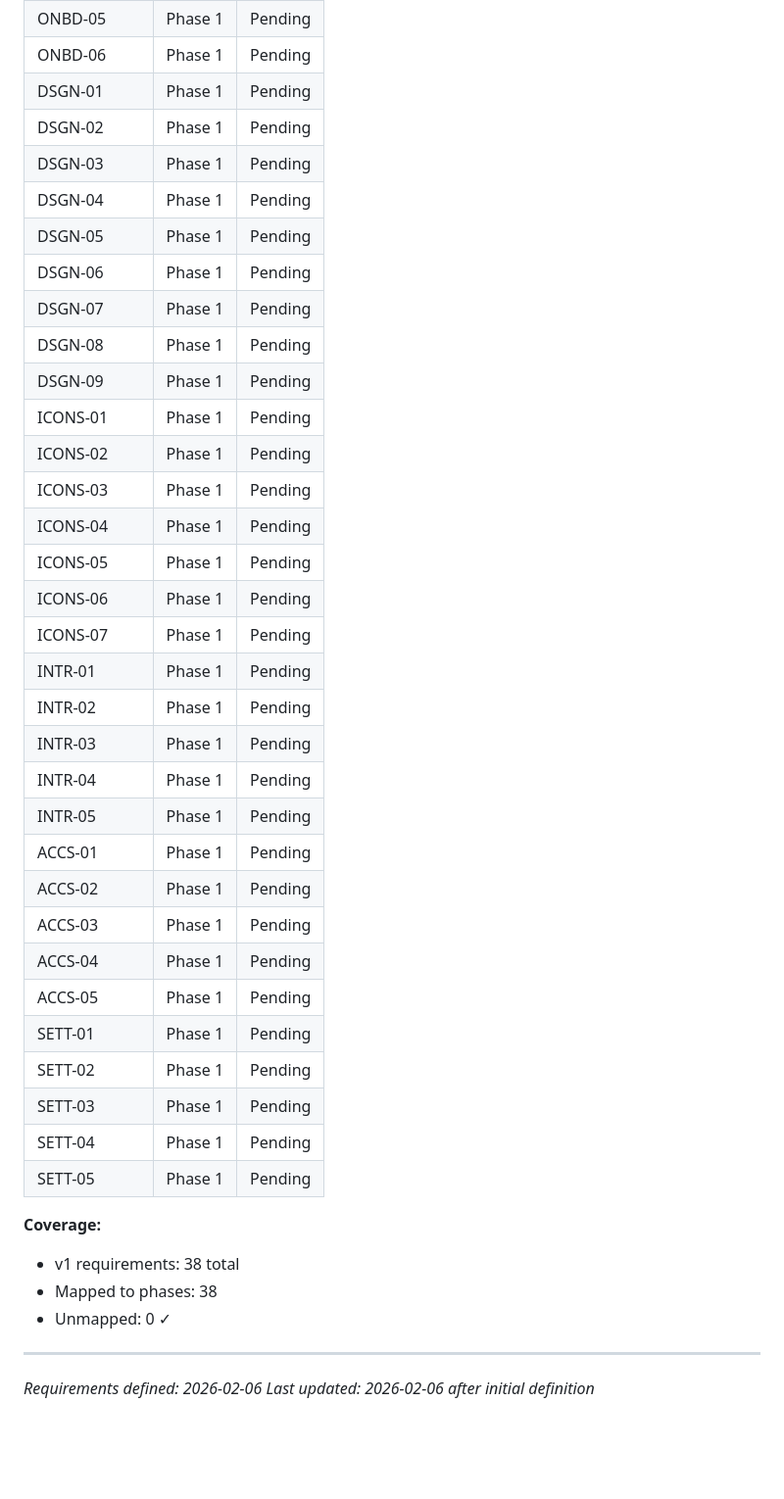
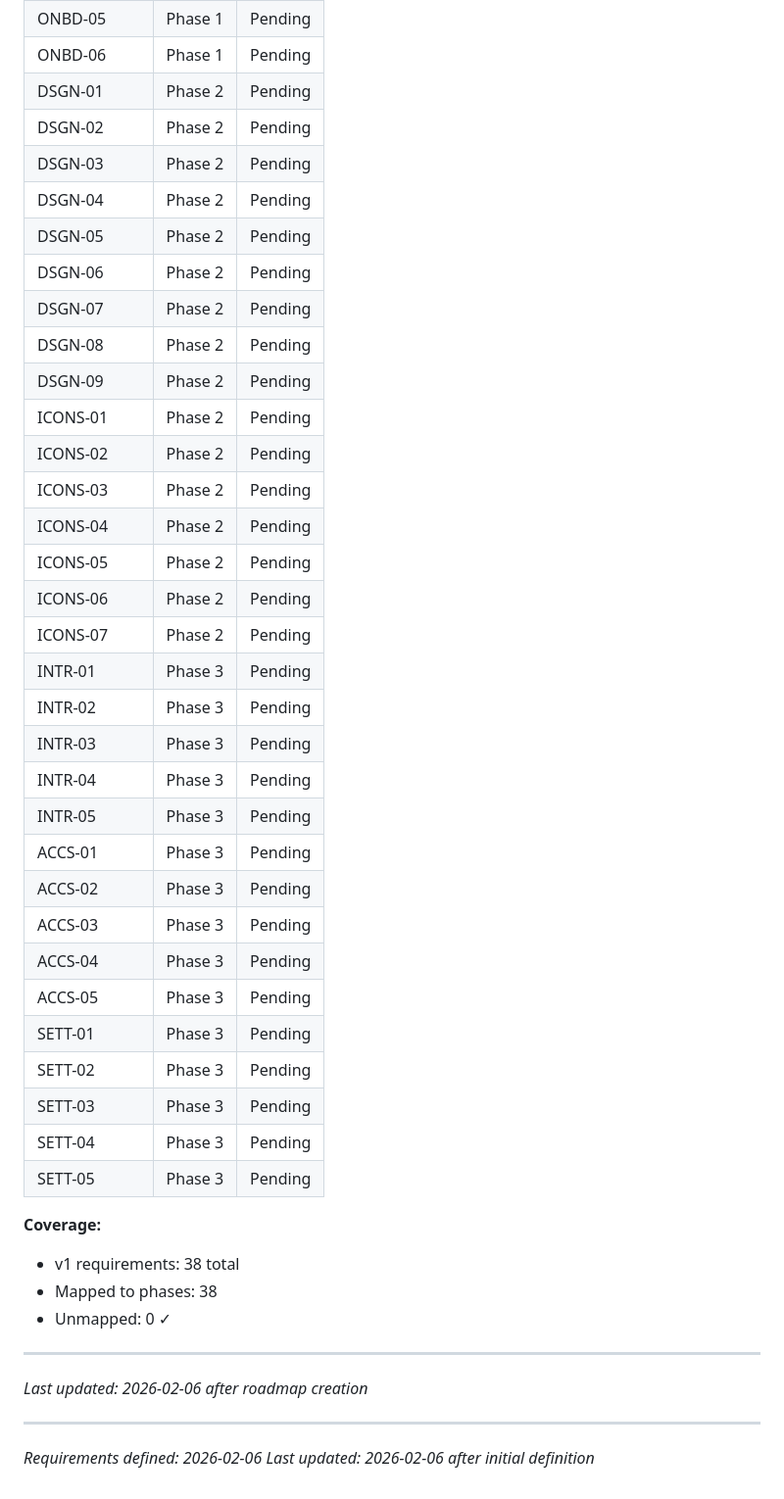
Before and after one commit to TahaSabir0/TailorAI, a Markdown page: .planning/REQUIREMENTS.md, the part around the change. Shown at 98% size. Rendered like a GitHub page; blank space fills up the shorter version.

```diff
--- a/.planning/REQUIREMENTS.md
+++ b/.planning/REQUIREMENTS.md
@@ -99,37 +99,37 @@
 | ONBD-04 | Phase 1 | Pending |
 | ONBD-05 | Phase 1 | Pending |
 | ONBD-06 | Phase 1 | Pending |
-| DSGN-01 | Phase 1 | Pending |
-| DSGN-02 | Phase 1 | Pending |
-| DSGN-03 | Phase 1 | Pending |
-| DSGN-04 | Phase 1 | Pending |
-| DSGN-05 | Phase 1 | Pending |
-| DSGN-06 | Phase 1 | Pending |
-| DSGN-07 | Phase 1 | Pending |
-| DSGN-08 | Phase 1 | Pending |
-| DSGN-09 | Phase 1 | Pending |
-| ICONS-01 | Phase 1 | Pending |
-| ICONS-02 | Phase 1 | Pending |
-| ICONS-03 | Phase 1 | Pending |
-| ICONS-04 | Phase 1 | Pending |
-| ICONS-05 | Phase 1 | Pending |
-| ICONS-06 | Phase 1 | Pending |
-| ICONS-07 | Phase 1 | Pending |
-| INTR-01 | Phase 1 | Pending |
-| INTR-02 | Phase 1 | Pending |
-| INTR-03 | Phase 1 | Pending |
-| INTR-04 | Phase 1 | Pending |
-| INTR-05 | Phase 1 | Pending |
-| ACCS-01 | Phase 1 | Pending |
-| ACCS-02 | Phase 1 | Pending |
-| ACCS-03 | Phase 1 | Pending |
-| ACCS-04 | Phase 1 | Pending |
-| ACCS-05 | Phase 1 | Pending |
-| SETT-01 | Phase 1 | Pending |
-| SETT-02 | Phase 1 | Pending |
-| SETT-03 | Phase 1 | Pending |
-| SETT-04 | Phase 1 | Pending |
-| SETT-05 | Phase 1 | Pending |
+| DSGN-01 | Phase 2 | Pending |
+| DSGN-02 | Phase 2 | Pending |
+| DSGN-03 | Phase 2 | Pending |
+| DSGN-04 | Phase 2 | Pending |
+| DSGN-05 | Phase 2 | Pending |
+| DSGN-06 | Phase 2 | Pending |
+| DSGN-07 | Phase 2 | Pending |
+| DSGN-08 | Phase 2 | Pending |
+| DSGN-09 | Phase 2 | Pending |
+| ICONS-01 | Phase 2 | Pending |
+| ICONS-02 | Phase 2 | Pending |
+| ICONS-03 | Phase 2 | Pending |
+| ICONS-04 | Phase 2 | Pending |
+| ICONS-05 | Phase 2 | Pending |
+| ICONS-06 | Phase 2 | Pending |
+| ICONS-07 | Phase 2 | Pending |
+| INTR-01 | Phase 3 | Pending |
+| INTR-02 | Phase 3 | Pending |
+| INTR-03 | Phase 3 | Pending |
+| INTR-04 | Phase 3 | Pending |
+| INTR-05 | Phase 3 | Pending |
+| ACCS-01 | Phase 3 | Pending |
+| ACCS-02 | Phase 3 | Pending |
+| ACCS-03 | Phase 3 | Pending |
+| ACCS-04 | Phase 3 | Pending |
+| ACCS-05 | Phase 3 | Pending |
+| SETT-01 | Phase 3 | Pending |
+| SETT-02 | Phase 3 | Pending |
+| SETT-03 | Phase 3 | Pending |
+| SETT-04 | Phase 3 | Pending |
+| SETT-05 | Phase 3 | Pending |
 
 **Coverage:**
 - v1 requirements: 38 total
@@ -137,5 +137,8 @@
 - Unmapped: 0 ✓
 
 ---
+*Last updated: 2026-02-06 after roadmap creation*
+
+---
 *Requirements defined: 2026-02-06*
 *Last updated: 2026-02-06 after initial definition*
```
Also changed, not shown: .planning/ROADMAP.md (added, +81 -0 lines), .planning/STATE.md (added, +63 -0 lines).
